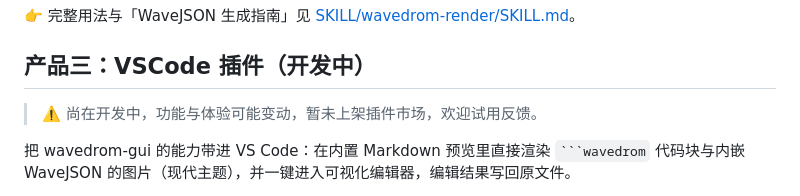
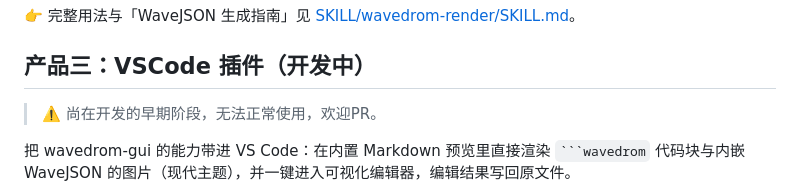
Before and after one commit to imysl0/wavedrom-gui, a Markdown page: README.md, the part around the change. GitHub-like rendering.

Commit message:
编辑文件 README.md

`````diff
--- a/README.md
+++ b/README.md
@@ -38,7 +38,7 @@ node render.js wave.json --mode traditional --skin narrow --format svg   # 传
 
 ## 产品三：VSCode 插件（开发中）
 
-> ⚠️ 尚在开发中，功能与体验可能变动，暂未上架插件市场，欢迎试用反馈。
+> ⚠️ 尚在开发的早期阶段，无法正常使用，欢迎PR。
 
 把 wavedrom-gui 的能力带进 VS Code：在内置 Markdown 预览里直接渲染 ```` ```wavedrom ```` 代码块与内嵌 WaveJSON 的图片（现代主题），并一键进入可视化编辑器，编辑结果写回原文件。
 
`````
